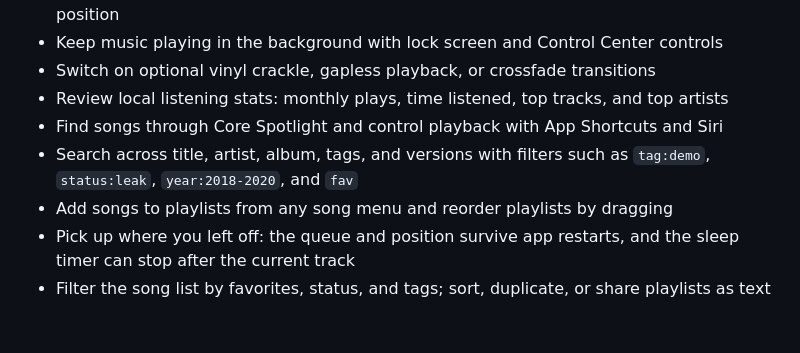
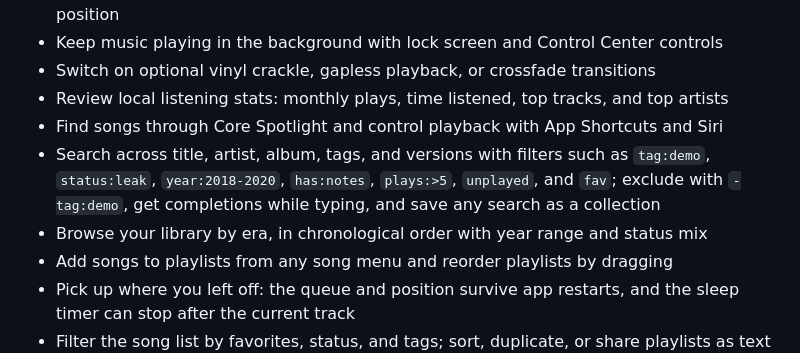
Before and after one commit to Malti2/Era, a Markdown page: README.md, the part around the change. Drawn GitHub-style; blank space fills up the shorter version.

Commit message:
README und CLAUDE.md aktualisiert
Co-Authored-By: Claude Sonnet 5.5 <noreply@anthropic.com>
Claude-Session: https://claude.ai/code/session_01Rn242stqQZxmrR2sVfNAix

```diff
--- a/README.md
+++ b/README.md
@@ -18,7 +18,8 @@ Era is a private-first music library for iPhone, iPad, and Mac. It keeps release
 - Switch on optional vinyl crackle, gapless playback, or crossfade transitions
 - Review local listening stats: monthly plays, time listened, top tracks, and top artists
 - Find songs through Core Spotlight and control playback with App Shortcuts and Siri
-- Search across title, artist, album, tags, and versions with filters such as `tag:demo`, `status:leak`, `year:2018-2020`, and `fav`
+- Search across title, artist, album, tags, and versions with filters such as `tag:demo`, `status:leak`, `year:2018-2020`, `has:notes`, `plays:>5`, `unplayed`, and `fav`; exclude with `-tag:demo`, get completions while typing, and save any search as a collection
+- Browse your library by era, in chronological order with year range and status mix
 - Add songs to playlists from any song menu and reorder playlists by dragging
 - Pick up where you left off: the queue and position survive app restarts, and the sleep timer can stop after the current track
 - Filter the song list by favorites, status, and tags; sort, duplicate, or share playlists as text
```
Also changed, not shown: CLAUDE.md (+5 -4 lines).
